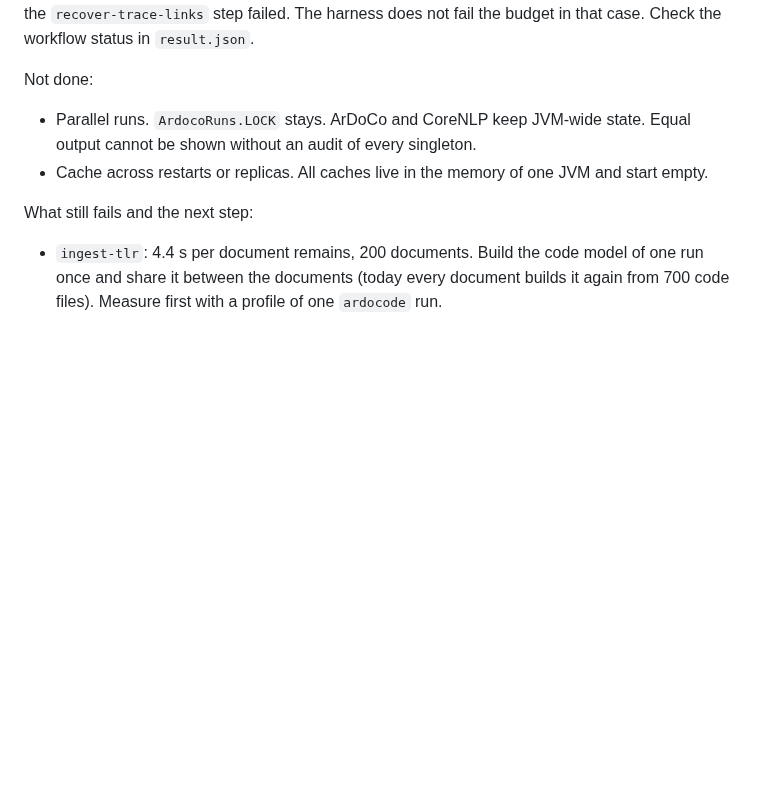
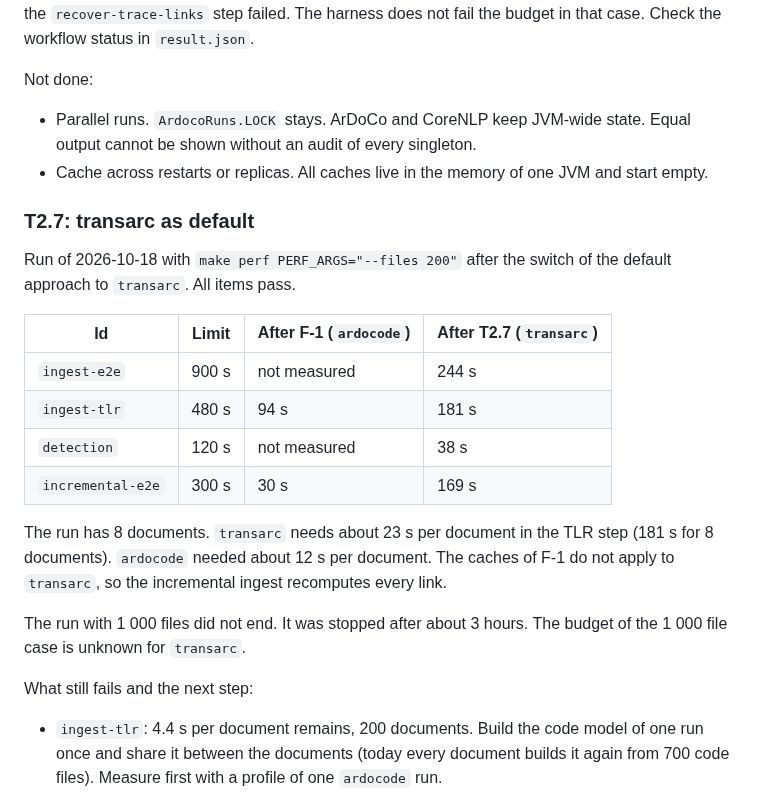
Before and after one commit to ardoco/sandman, a Markdown page: docs/tasks/T5.4-performance-budget.md, the part around the change. Rendered like a GitHub page; blank space fills up the shorter version.

Commit message:
docs: record transarc perf at 200 files next to F-1

```diff
--- a/docs/tasks/T5.4-performance-budget.md
+++ b/docs/tasks/T5.4-performance-budget.md
@@ -163,6 +163,21 @@ Not done:
 * Parallel runs. `ArdocoRuns.LOCK` stays. ArDoCo and CoreNLP keep JVM-wide state. Equal output cannot be shown without an audit of every singleton.
 * Cache across restarts or replicas. All caches live in the memory of one JVM and start empty.
 
+### T2.7: transarc as default
+
+Run of 2026-10-18 with `make perf PERF_ARGS="--files 200"` after the switch of the default approach to `transarc`. All items pass.
+
+| Id | Limit | After F-1 (`ardocode`) | After T2.7 (`transarc`) |
+|---|---|---|---|
+| `ingest-e2e` | 900 s | not measured | 244 s |
+| `ingest-tlr` | 480 s | 94 s | 181 s |
+| `detection` | 120 s | not measured | 38 s |
+| `incremental-e2e` | 300 s | 30 s | 169 s |
+
+The run has 8 documents. `transarc` needs about 23 s per document in the TLR step (181 s for 8 documents). `ardocode` needed about 12 s per document. The caches of F-1 do not apply to `transarc`, so the incremental ingest recomputes every link.
+
+The run with 1 000 files did not end. It was stopped after about 3 hours. The budget of the 1 000 file case is unknown for `transarc`.
+
 What still fails and the next step:
 
 * `ingest-tlr`: 4.4 s per document remains, 200 documents. Build the code model of one run once and share it between the documents (today every document builds it again from 700 code files). Measure first with a profile of one `ardocode` run.
```
